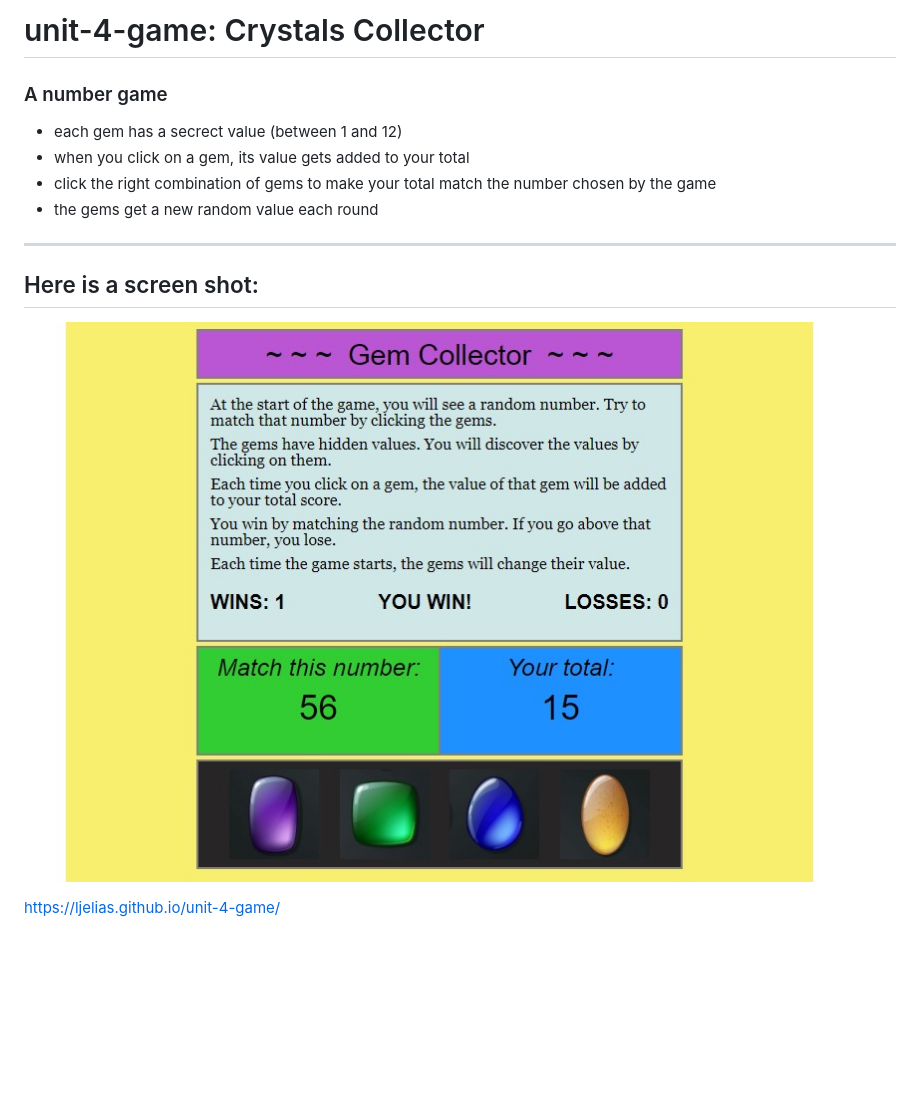
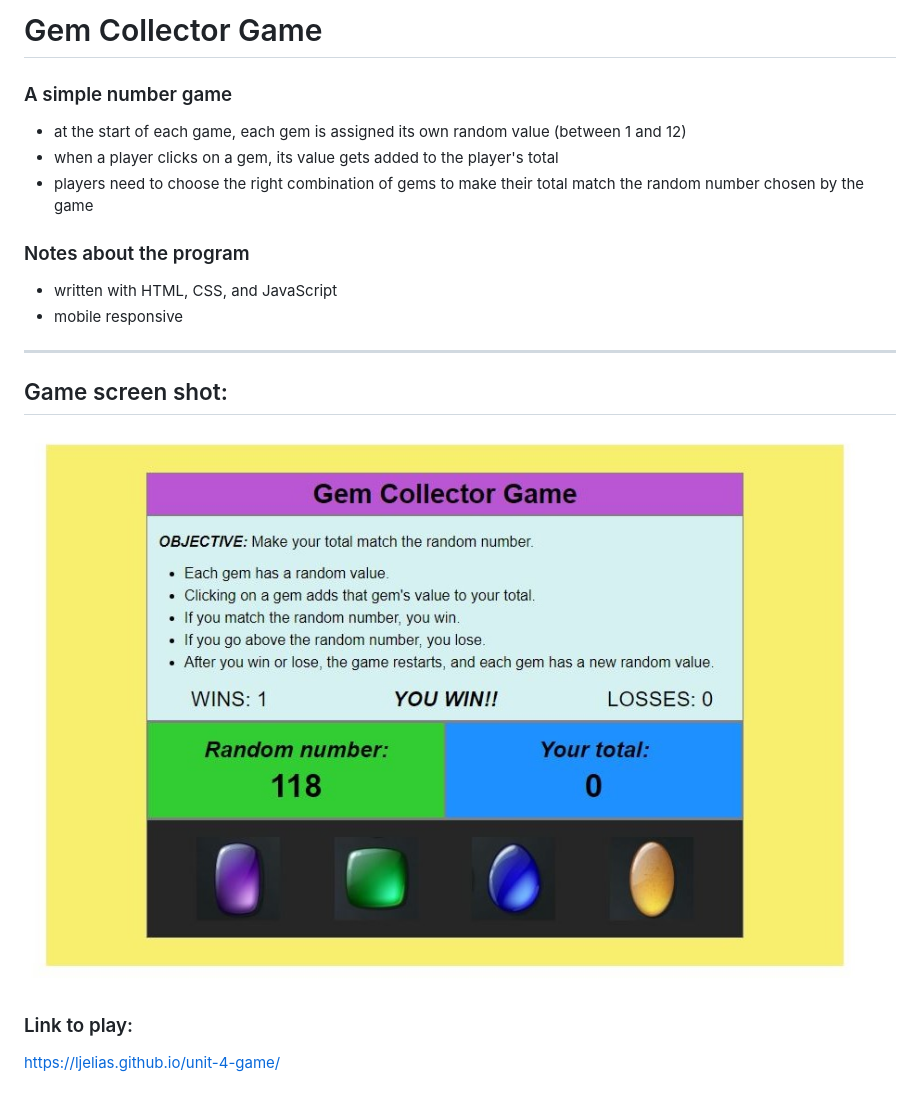
Before and after one commit to ljelias/unit-4-game, a Markdown page: README.md, the part around the change. Drawn GitHub-style; pictures changed too: gemcollector.jpg (added), unit4game.jpg (deleted); blank space fills up the shorter version.

Commit message:
now mobile responsive

```diff
--- a/README.md
+++ b/README.md
@@ -1,16 +1,21 @@
-# unit-4-game: Crystals Collector
+# Gem Collector Game
 
-### A number game
-- each gem has a secrect value (between 1 and 12)
-- when you click on a gem, its value gets added to your total
-- click the right combination of gems to make your total match the number chosen by the game
-- the gems get a new random value each round
+### A simple number game
+- at the start of each game, each gem is assigned its own random value (between 1 and 12)
+- when a player clicks on a gem, its value gets added to the player's total
+- players need to choose the right combination of gems to make their total match the random number chosen by the game
+
+### Notes about the program
+- written with HTML, CSS, and JavaScript
+- mobile responsive
+
 
 --------------------------------------------------
 
-## Here is a screen shot:
+## Game screen shot:
 
-![gem collector screenshot](unit4game.jpg)
+![gem collector screenshot](gemcollector.jpg)
 
 
+### Link to play:
 https://ljelias.github.io/unit-4-game/
```
Also changed, not shown: 3 other files.
